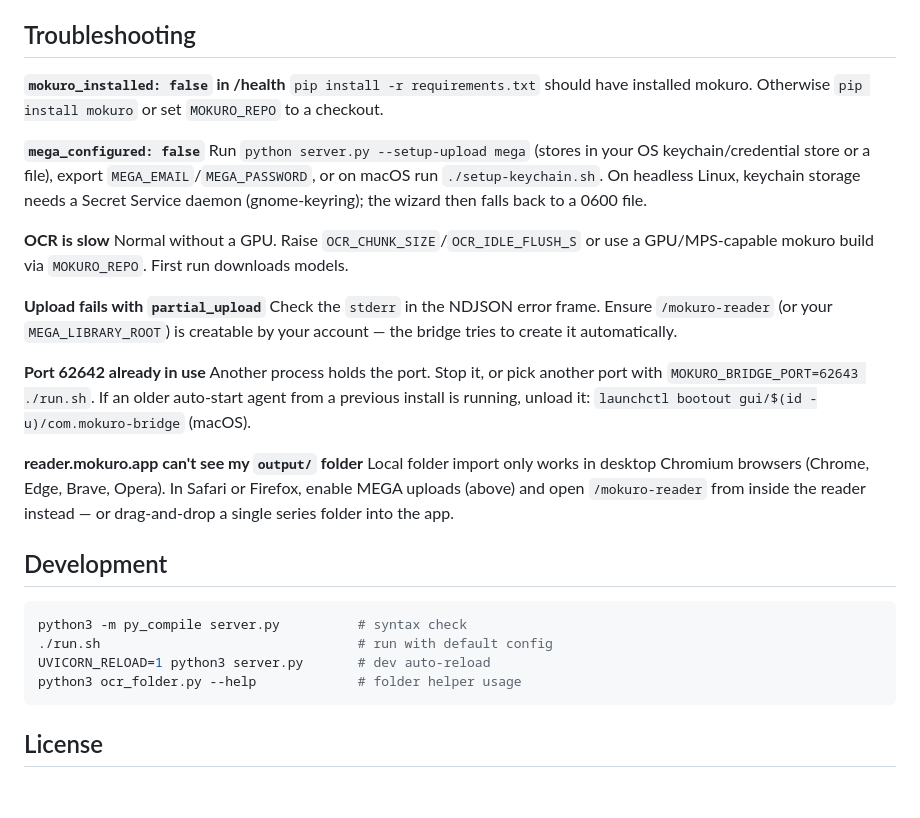
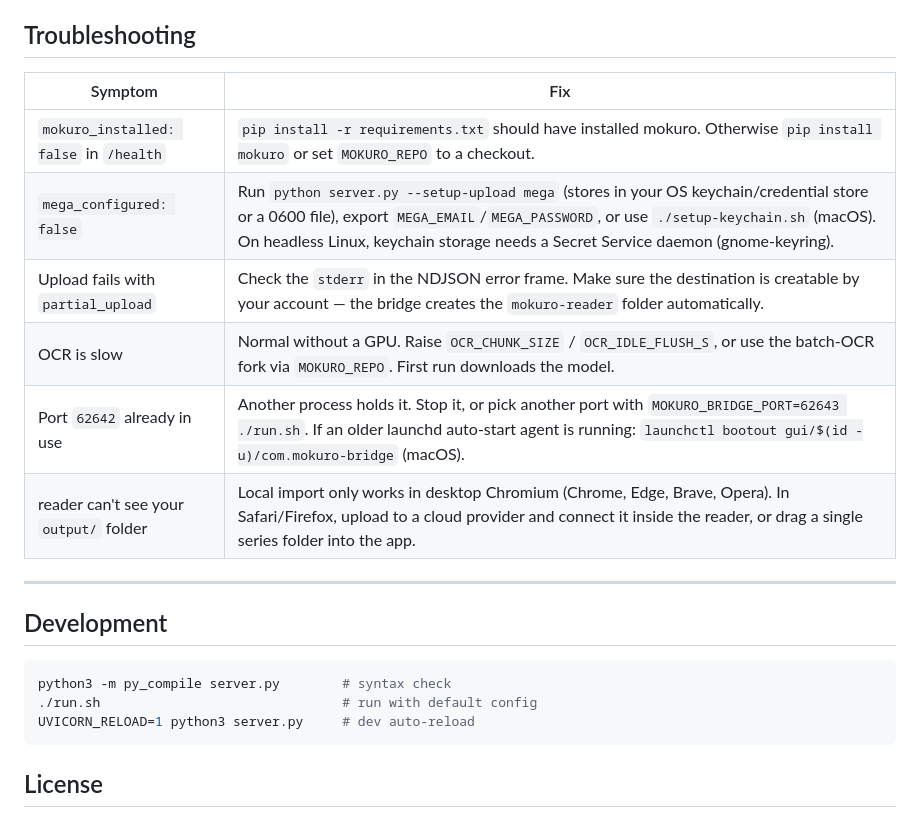
Before and after one commit to GolyBidoof/mokuro-bridge, a Markdown page: README.md, the part around one of its changes. Drawn GitHub-style; blank space fills up the shorter version.

````diff
--- a/README.md
+++ b/README.md
@@ -497,44 +506,23 @@ origin as long as that origin is in `CORS_ORIGINS`.
 
 ## Troubleshooting
 
-**`mokuro_installed: false` in /health**
-`pip install -r requirements.txt` should have installed mokuro. Otherwise
-`pip install mokuro` or set `MOKURO_REPO` to a checkout.
+| Symptom | Fix |
+|---|---|
+| `mokuro_installed: false` in `/health` | `pip install -r requirements.txt` should have installed mokuro. Otherwise `pip install mokuro` or set `MOKURO_REPO` to a checkout. |
+| `mega_configured: false` | Run `python server.py --setup-upload mega` (stores in your OS keychain/credential store or a 0600 file), export `MEGA_EMAIL`/`MEGA_PASSWORD`, or use `./setup-keychain.sh` (macOS). On headless Linux, keychain storage needs a Secret Service daemon (gnome-keyring). |
+| Upload fails with `partial_upload` | Check the `stderr` in the NDJSON error frame. Make sure the destination is creatable by your account — the bridge creates the `mokuro-reader` folder automatically. |
+| OCR is slow | Normal without a GPU. Raise `OCR_CHUNK_SIZE` / `OCR_IDLE_FLUSH_S`, or use the batch-OCR fork via `MOKURO_REPO`. First run downloads the model. |
+| Port `62642` already in use | Another process holds it. Stop it, or pick another port with `MOKURO_BRIDGE_PORT=62643 ./run.sh`. If an older launchd auto-start agent is running: `launchctl bootout gui/$(id -u)/com.mokuro-bridge` (macOS). |
+| reader can't see your `output/` folder | Local import only works in desktop Chromium (Chrome, Edge, Brave, Opera). In Safari/Firefox, upload to a cloud provider and connect it inside the reader, or drag a single series folder into the app. |
 
-**`mega_configured: false`**
-Run `python server.py --setup-upload mega` (stores in your OS keychain/credential
-store or a file), export `MEGA_EMAIL`/`MEGA_PASSWORD`, or on macOS run
-`./setup-keychain.sh`. On headless Linux, keychain storage needs a Secret
-Service daemon (gnome-keyring); the wizard then falls back to a 0600 file.
-
-**OCR is slow**
-Normal without a GPU. Raise `OCR_CHUNK_SIZE`/`OCR_IDLE_FLUSH_S` or use a
-GPU/MPS-capable mokuro build via `MOKURO_REPO`. First run downloads models.
-
-**Upload fails with `partial_upload`**
-Check the `stderr` in the NDJSON error frame. Ensure `/mokuro-reader` (or your
-`MEGA_LIBRARY_ROOT`) is creatable by your account — the bridge tries to create
-it automatically.
-
-**Port 62642 already in use**
-Another process holds the port. Stop it, or pick another port with
-`MOKURO_BRIDGE_PORT=62643 ./run.sh`. If an older auto-start agent from a
-previous install is running, unload it: `launchctl bootout
-gui/$(id -u)/com.mokuro-bridge` (macOS).
-
-**reader.mokuro.app can't see my `output/` folder**
-Local folder import only works in desktop Chromium browsers (Chrome, Edge,
-Brave, Opera). In Safari or Firefox, enable MEGA uploads (above) and open
-`/mokuro-reader` from inside the reader instead — or drag-and-drop a single
-series folder into the app.
+---
 
 ## Development
 
 ```bash
-python3 -m py_compile server.py          # syntax check
-./run.sh                                 # run with default config
-UVICORN_RELOAD=1 python3 server.py       # dev auto-reload
-python3 ocr_folder.py --help             # folder helper usage
+python3 -m py_compile server.py        # syntax check
+./run.sh                               # run with default config
+UVICORN_RELOAD=1 python3 server.py     # dev auto-reload
 ```
 
 ## License
````
Also changed, not shown: other parts of README.md (+50 -41 lines).
